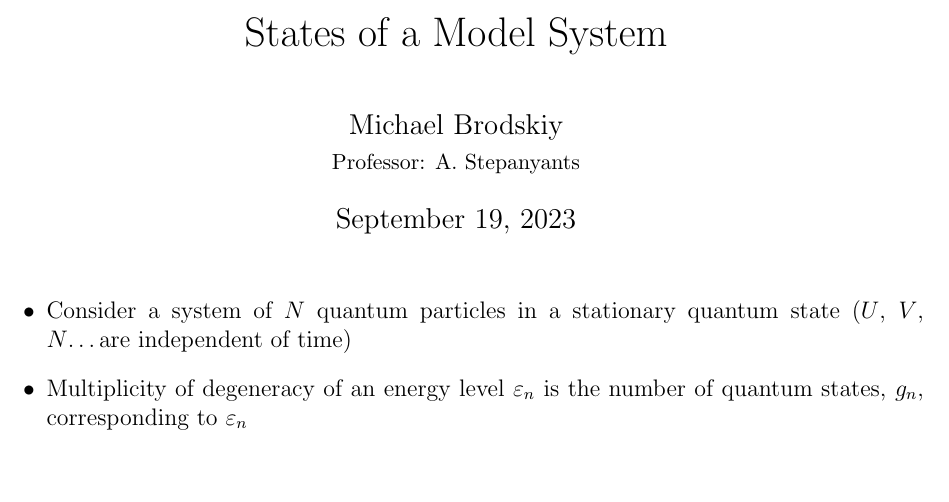
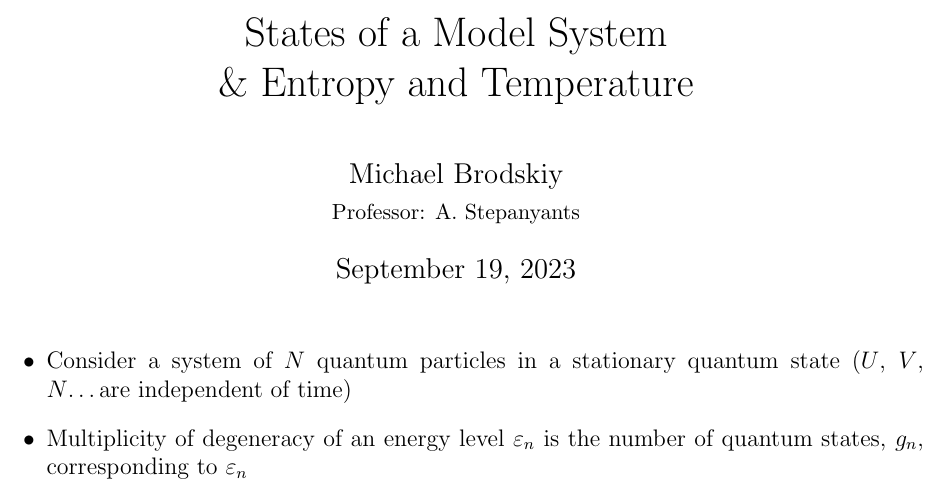
Before and after one commit to MDBrodskiy/Thermodynamics, a LaTeX document (Notes/Section1.tex): part of page 1 of 7, cut so that both start at the same text, the shorter picture padded with empty space. Compiled offline with pdfLaTeX.

```diff
--- a/Notes/Section1.tex
+++ b/Notes/Section1.tex
@@ -6,7 +6,7 @@
 
 \include{Includes.tex}
 
-\title{States of a Model System}
+\title{States of a Model System\\ \& Entropy and Temperature}
 \date{\today}
 \author{Michael Brodskiy\\ \small Professor: A. Stepanyants}
 
```
Also changed, not shown: Notes/Section1.pdf.
